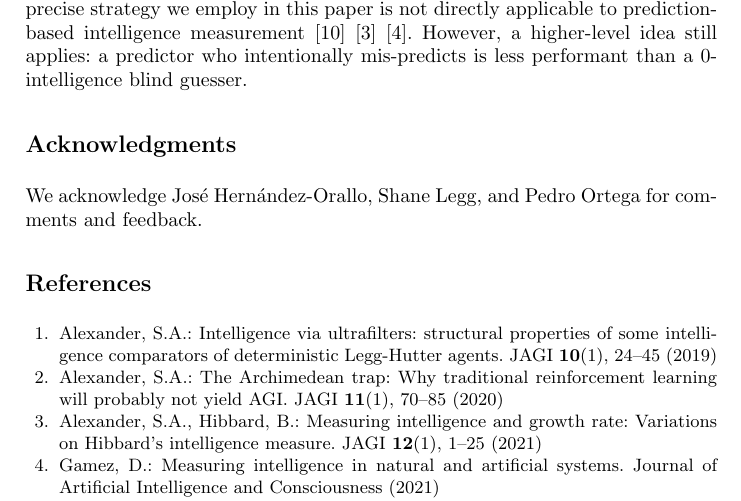
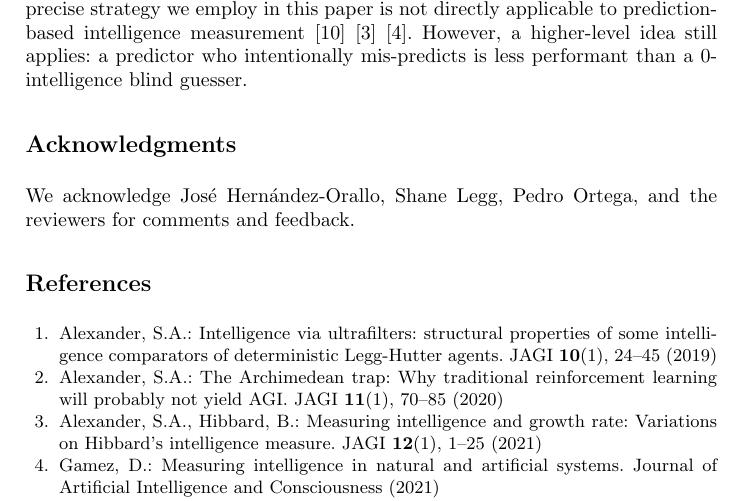
Before and after one commit to semitrivial/Symmetric_Intelligence, a LaTeX thesis (sym.tex): part of page 10 of 11, cut so that both start at the same text. Compiled offline with pdfLaTeX.

Commit message:
Acknowledge the reviewers

```diff
--- a/sym.tex
+++ b/sym.tex
@@ -834,8 +834,8 @@ is less performant than a $0$-intelligence blind guesser.
 
 \section*{Acknowledgments}
 
-We acknowledge Jos{\'e} Hern{\'a}ndez-Orallo, Shane Legg, and Pedro Ortega for
-comments and feedback.
+We acknowledge Jos{\'e} Hern{\'a}ndez-Orallo, Shane Legg, Pedro Ortega, and
+the reviewers for comments and feedback.
 
 
 \bibliographystyle{splncs04}
```
